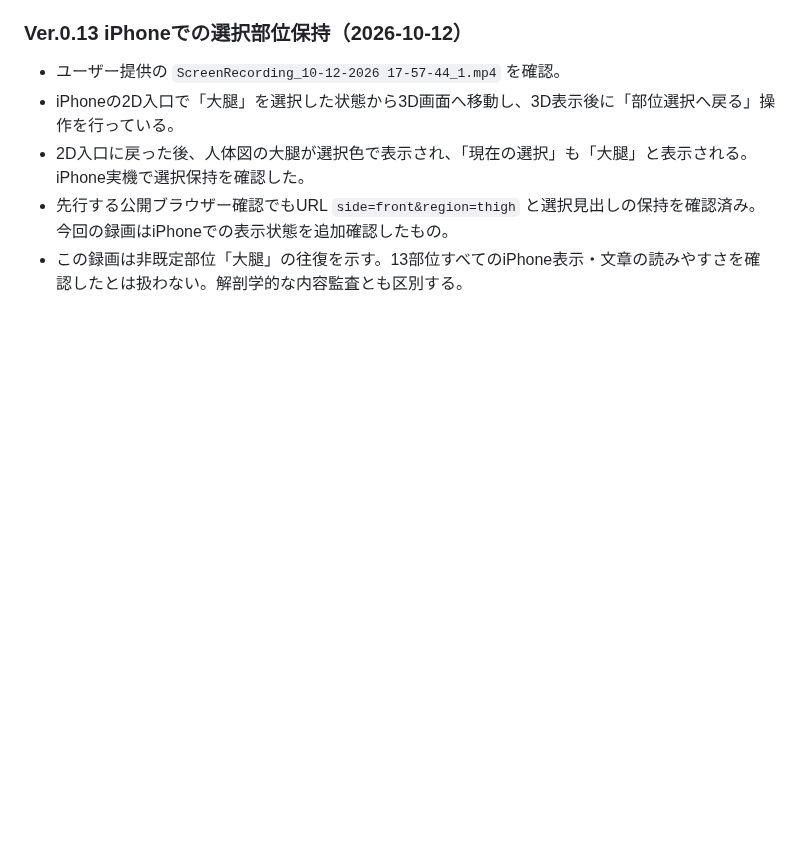
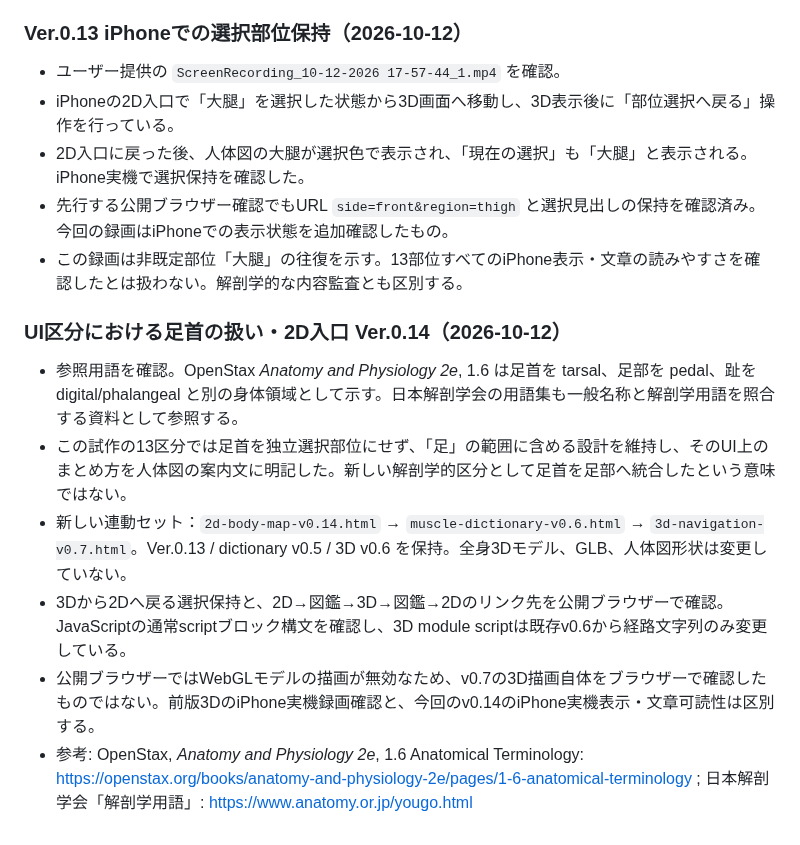
Before and after one commit to s922h86hh8-tech/body-map-prototype, a Markdown page: docs/ANATOMY_MASTER.md, the part around the change. Drawn GitHub-style; blank space fills up the shorter version.

Commit message:
Document ankle region wording and v0.14

```diff
--- a/docs/ANATOMY_MASTER.md
+++ b/docs/ANATOMY_MASTER.md
@@ -419,3 +419,13 @@ iPhone実機で「左｜咬筋」「右｜咬筋」が複数表示される問
 - 2D入口に戻った後、人体図の大腿が選択色で表示され、「現在の選択」も「大腿」と表示される。iPhone実機で選択保持を確認した。
 - 先行する公開ブラウザー確認でもURL `side=front&region=thigh` と選択見出しの保持を確認済み。今回の録画はiPhoneでの表示状態を追加確認したもの。
 - この録画は非既定部位「大腿」の往復を示す。13部位すべてのiPhone表示・文章の読みやすさを確認したとは扱わない。解剖学的な内容監査とも区別する。
+
+
+### UI区分における足首の扱い・2D入口 Ver.0.14（2026-10-12）
+
+- 参照用語を確認。OpenStax *Anatomy and Physiology 2e*, 1.6 は足首を tarsal、足部を pedal、趾を digital/phalangeal と別の身体領域として示す。日本解剖学会の用語集も一般名称と解剖学用語を照合する資料として参照する。
+- この試作の13区分では足首を独立選択部位にせず、「足」の範囲に含める設計を維持し、そのUI上のまとめ方を人体図の案内文に明記した。新しい解剖学的区分として足首を足部へ統合したという意味ではない。
+- 新しい連動セット：`2d-body-map-v0.14.html` → `muscle-dictionary-v0.6.html` → `3d-navigation-v0.7.html`。Ver.0.13 / dictionary v0.5 / 3D v0.6 を保持。全身3Dモデル、GLB、人体図形状は変更していない。
+- 3Dから2Dへ戻る選択保持と、2D→図鑑→3D→図鑑→2Dのリンク先を公開ブラウザーで確認。JavaScriptの通常scriptブロック構文を確認し、3D module scriptは既存v0.6から経路文字列のみ変更している。
+- 公開ブラウザーではWebGLモデルの描画が無効なため、v0.7の3D描画自体をブラウザーで確認したものではない。前版3DのiPhone実機録画確認と、今回のv0.14のiPhone実機表示・文章可読性は区別する。
+- 参考: OpenStax, *Anatomy and Physiology 2e*, 1.6 Anatomical Terminology: https://openstax.org/books/anatomy-and-physiology-2e/pages/1-6-anatomical-terminology ; 日本解剖学会「解剖学用語」: https://www.anatomy.or.jp/yougo.html
```
